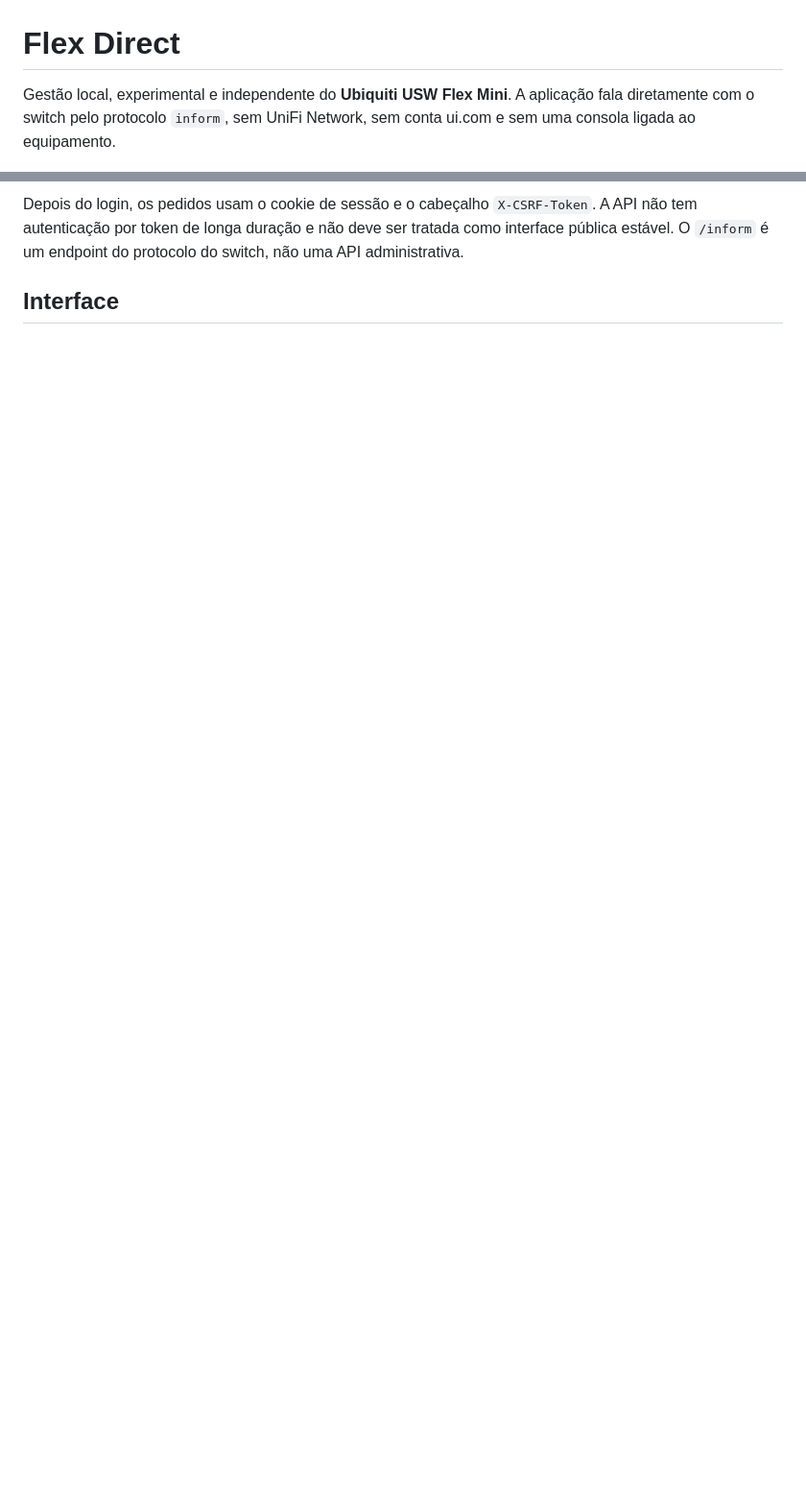
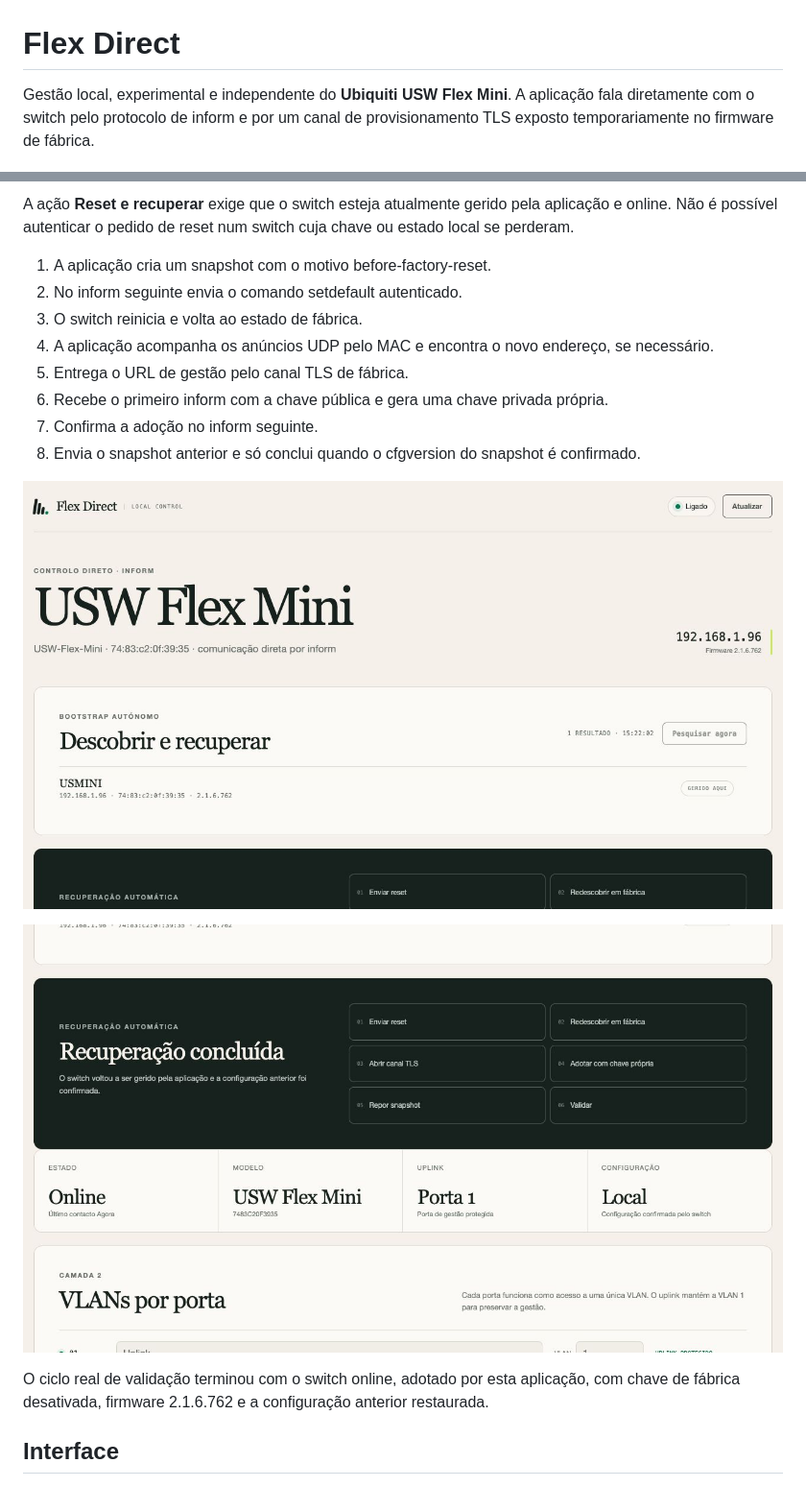
Before and after one commit to 0raculo/usw-flex-mini-direct, a Markdown page: README.md, 2 parts joined by grey strips. Shown at 96% size. Drawn GitHub-style; pictures changed too: docs/screenshots/05-discovery.png (added), docs/screenshots/06-recovery.png (added); blank space fills up the shorter version.

```diff
--- a/README.md
+++ b/README.md
@@ -1,6 +1,6 @@
 # Flex Direct
 
-Gestão local, experimental e independente do **Ubiquiti USW Flex Mini**. A aplicação fala diretamente com o switch pelo protocolo `inform`, sem UniFi Network, sem conta ui.com e sem uma consola ligada ao equipamento.
+Gestão local, experimental e independente do **Ubiquiti USW Flex Mini**. A aplicação fala diretamente com o switch pelo protocolo de inform e por um canal de provisionamento TLS exposto temporariamente no firmware de fábrica.
 
 ![Painel principal](docs/screenshots/02-dashboard.png)
 
@@ -147,5 +145,20 @@ A interface usa uma API JSON no mesmo processo. As rotas principais são:
 
-Depois do login, os pedidos usam o cookie de sessão e o cabeçalho `X-CSRF-Token`. A API não tem autenticação por token de longa duração e não deve ser tratada como interface pública estável. O `/inform` é um endpoint do protocolo do switch, não uma API administrativa.
+A ação **Reset e recuperar** exige que o switch esteja atualmente gerido pela aplicação e online. Não é possível autenticar o pedido de reset num switch cuja chave ou estado local se perderam.
+
+1. A aplicação cria um snapshot com o motivo before-factory-reset.
+2. No inform seguinte envia o comando setdefault autenticado.
+3. O switch reinicia e volta ao estado de fábrica.
+4. A aplicação acompanha os anúncios UDP pelo MAC e encontra o novo endereço, se necessário.
+5. Entrega o URL de gestão pelo canal TLS de fábrica.
+6. Recebe o primeiro inform com a chave pública e gera uma chave privada própria.
+7. Confirma a adoção no inform seguinte.
+8. Envia o snapshot anterior e só conclui quando o cfgversion do snapshot é confirmado.
+
+![Descoberta](docs/screenshots/05-discovery.png)
+
+![Recuperação concluída](docs/screenshots/06-recovery.png)
+
+O ciclo real de validação terminou com o switch online, adotado por esta aplicação, com chave de fábrica desativada, firmware 2.1.6.762 e a configuração anterior restaurada.
 
 ## Interface
 
```
Also changed, not shown: other parts of README.md (+168 -135 lines), 17 other files.
